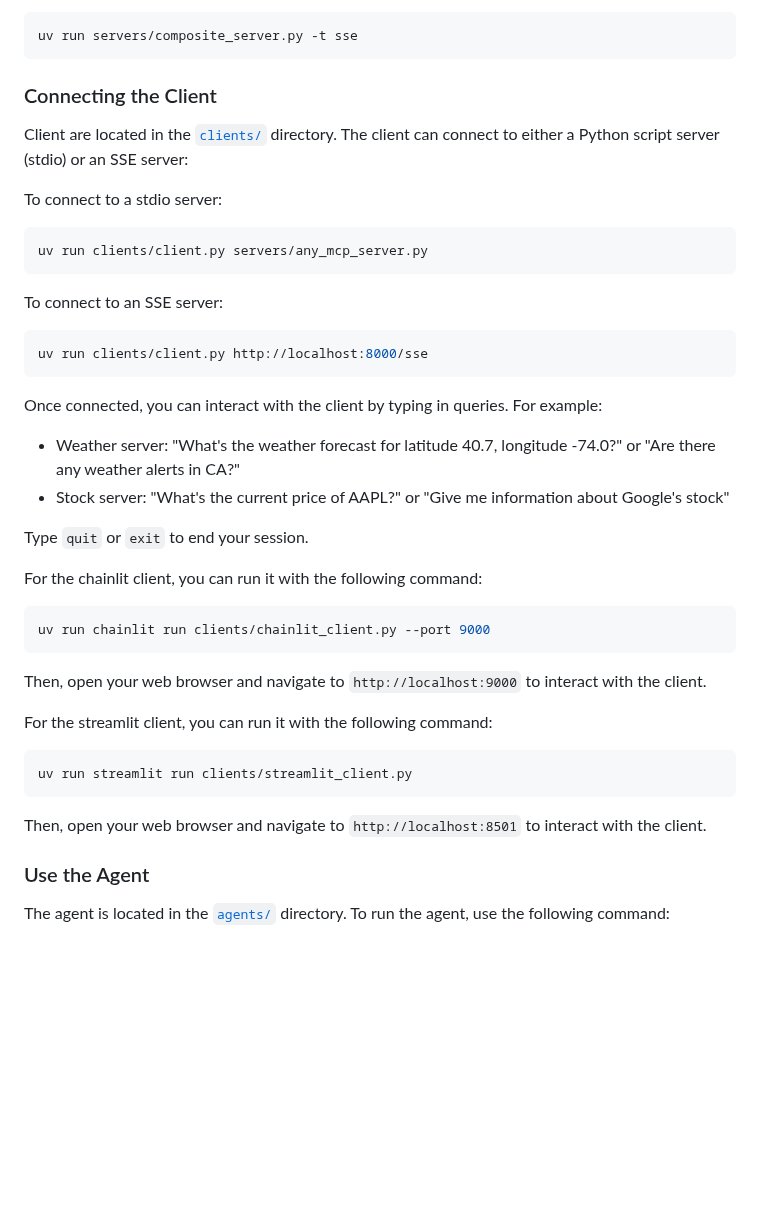
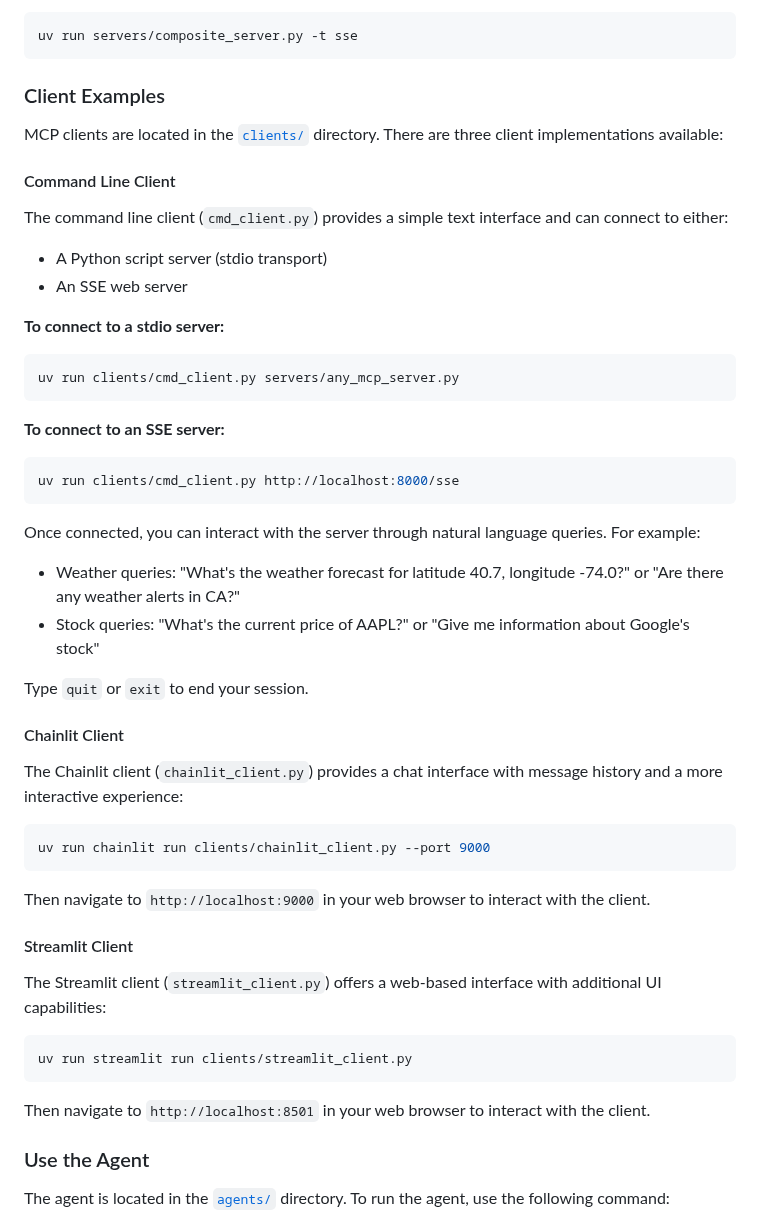
Before and after one commit to huangyingting/mcp-learn, a Markdown page: README.md, the part around the change. GitHub-like rendering; blank space fills up the shorter version.

Commit message:
Update README.md to enhance client connection instructions and clarify client types

````diff
--- a/README.md
+++ b/README.md
@@ -78,41 +78,54 @@ There is a composite server that aggregates all MCP servers. To start the compos
 uv run servers/composite_server.py -t sse
 ```
 
-### Connecting the Client
+### Client Examples
 
-Client are located in the [`clients/`](clients/) directory. The client can connect to either a Python script server (stdio) or an SSE server:
+MCP clients are located in the [`clients/`](clients/) directory. There are three client implementations available:
 
-To connect to a stdio server:
+#### Command Line Client
+
+The command line client (`cmd_client.py`) provides a simple text interface and can connect to either:
+- A Python script server (stdio transport)
+- An SSE web server
+
+**To connect to a stdio server:**
 
 ```bash
-uv run clients/client.py servers/any_mcp_server.py
+uv run clients/cmd_client.py servers/any_mcp_server.py
 ```
 
-To connect to an SSE server:
+**To connect to an SSE server:**
 
 ```bash
-uv run clients/client.py http://localhost:8000/sse
+uv run clients/cmd_client.py http://localhost:8000/sse
 ```
 
-Once connected, you can interact with the client by typing in queries. For example:
+Once connected, you can interact with the server through natural language queries. For example:
 
-- Weather server: "What's the weather forecast for latitude 40.7, longitude -74.0?" or "Are there any weather alerts in CA?"
-- Stock server: "What's the current price of AAPL?" or "Give me information about Google's stock"
+- Weather queries: "What's the weather forecast for latitude 40.7, longitude -74.0?" or "Are there any weather alerts in CA?"
+- Stock queries: "What's the current price of AAPL?" or "Give me information about Google's stock"
 
 Type `quit` or `exit` to end your session.
 
-For the chainlit client, you can run it with the following command:
+#### Chainlit Client
+
+The Chainlit client (`chainlit_client.py`) provides a chat interface with message history and a more interactive experience:
+
 ```bash
 uv run chainlit run clients/chainlit_client.py --port 9000
 ```
-Then, open your web browser and navigate to `http://localhost:9000` to interact with the client.
 
-For the streamlit client, you can run it with the following command:
+Then navigate to `http://localhost:9000` in your web browser to interact with the client.
+
+#### Streamlit Client
+
+The Streamlit client (`streamlit_client.py`) offers a web-based interface with additional UI capabilities:
+
 ```bash
 uv run streamlit run clients/streamlit_client.py
 ```
-Then, open your web browser and navigate to `http://localhost:8501` to interact with the client.
 
+Then navigate to `http://localhost:8501` in your web browser to interact with the client.
 
 ### Use the Agent
 The agent is located in the [`agents/`](agents/) directory. To run the agent, use the following command:
````
